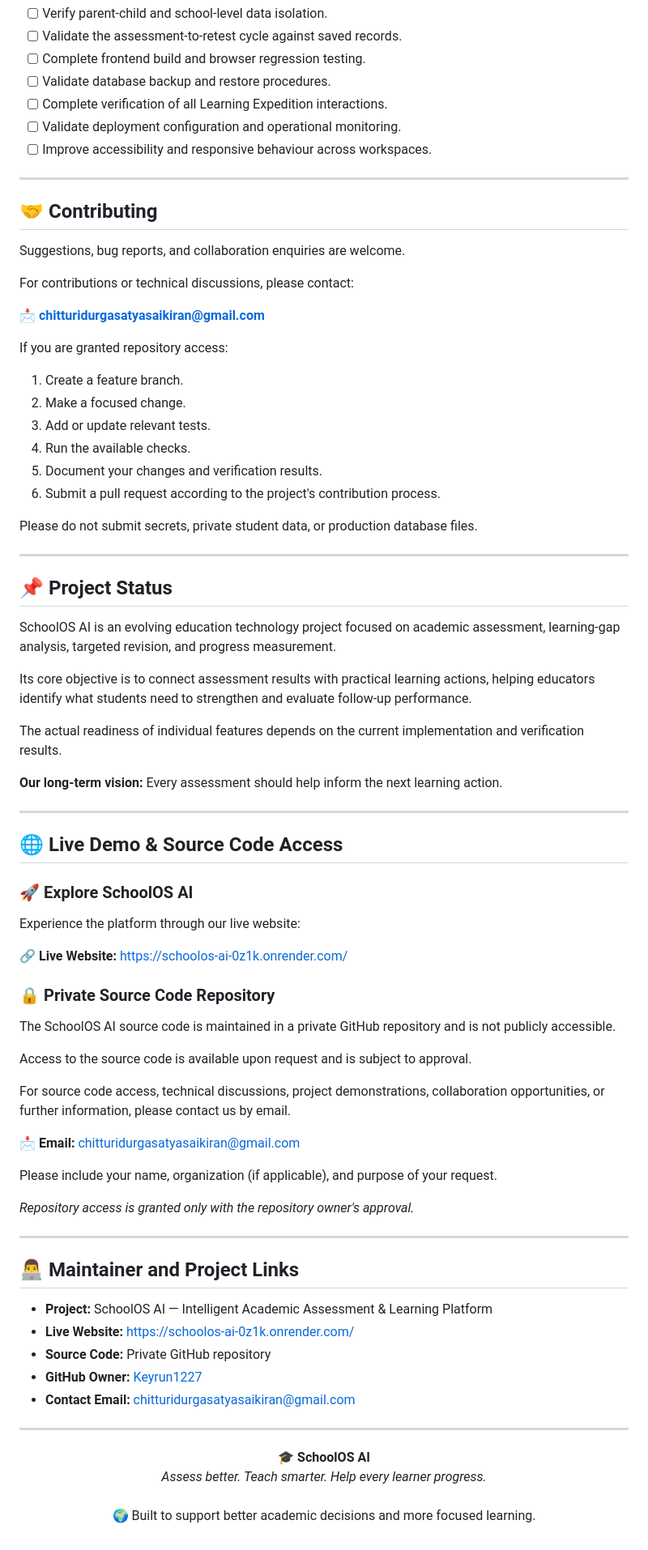
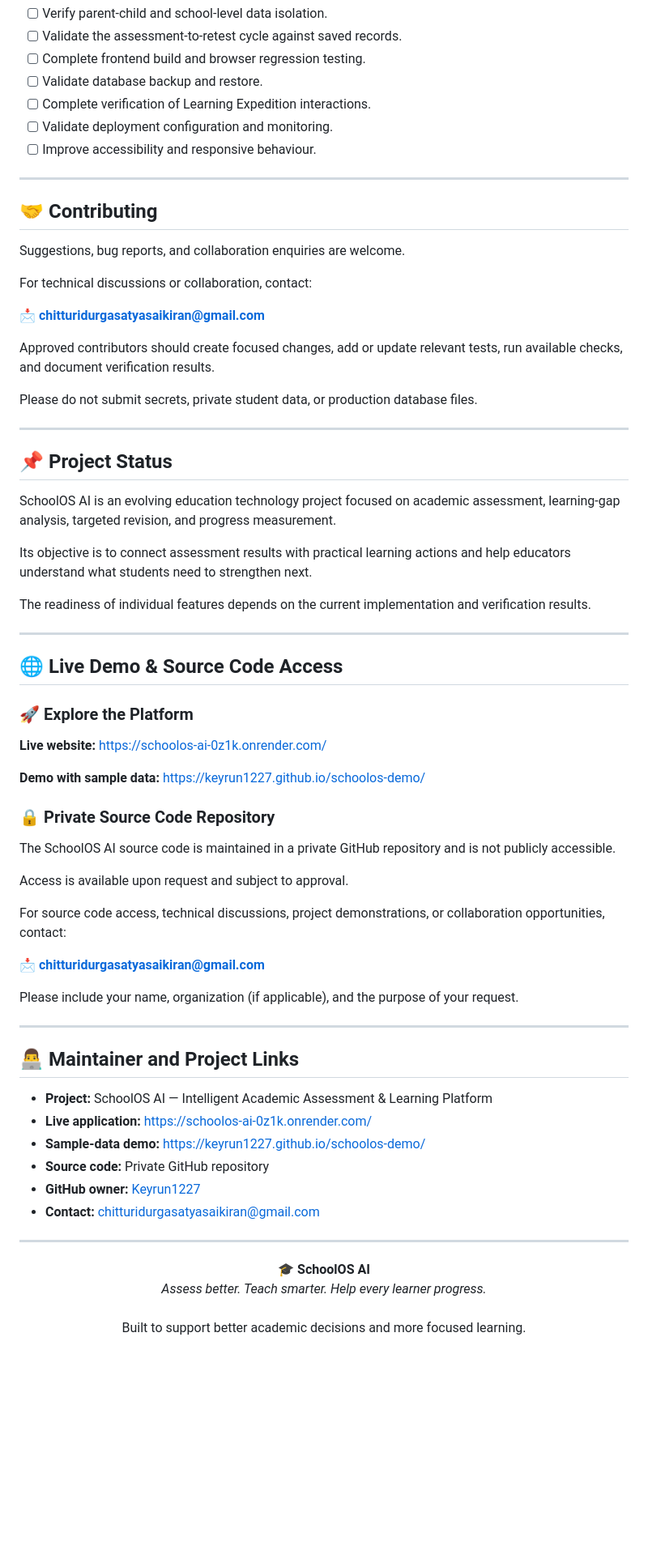
Before and after one commit to Keyrun1227/SchoolOS-AI-Demo, a Markdown page: README.md, the part around one of its changes. Shown at 81% size. Drawn GitHub-style; blank space fills up the shorter version.

```diff
--- a/README.md
+++ b/README.md
@@ -441,10 +423,10 @@ The following items represent engineering priorities and verification goals. The
 - [ ] Verify parent-child and school-level data isolation.
 - [ ] Validate the assessment-to-retest cycle against saved records.
 - [ ] Complete frontend build and browser regression testing.
-- [ ] Validate database backup and restore procedures.
-- [ ] Complete verification of all Learning Expedition interactions.
-- [ ] Validate deployment configuration and operational monitoring.
-- [ ] Improve accessibility and responsive behaviour across workspaces.
+- [ ] Validate database backup and restore.
+- [ ] Complete verification of Learning Expedition interactions.
+- [ ] Validate deployment configuration and monitoring.
+- [ ] Improve accessibility and responsive behaviour.
 
 ---
 
@@ -452,18 +434,11 @@ The following items represent engineering priorities and verification goals. The
 
 Suggestions, bug reports, and collaboration enquiries are welcome.
 
-For contributions or technical discussions, please contact:
+For technical discussions or collaboration, contact:
 
-📩 **chitturidurgasatyasaikiran@gmail.com**
+📩 **[chitturidurgasatyasaikiran@gmail.com](mailto:chitturidurgasatyasaikiran@gmail.com)**
 
-If you are granted repository access:
-
-1. Create a feature branch.
-2. Make a focused change.
-3. Add or update relevant tests.
-4. Run the available checks.
-5. Document your changes and verification results.
-6. Submit a pull request according to the project's contribution process.
+Approved contributors should create focused changes, add or update relevant tests, run available checks, and document verification results.
 
 Please do not submit secrets, private student data, or production database files.
 
@@ -473,45 +448,42 @@ Please do not submit secrets, private student data, or production database files
 
 SchoolOS AI is an evolving education technology project focused on academic assessment, learning-gap analysis, targeted revision, and progress measurement.
 
-Its core objective is to connect assessment results with practical learning actions, helping educators identify what students need to strengthen and evaluate follow-up performance.
+Its objective is to connect assessment results with practical learning actions and help educators understand what students need to strengthen next.
 
-The actual readiness of individual features depends on the current implementation and verification results.
-
-**Our long-term vision:** Every assessment should help inform the next learning action.
+The readiness of individual features depends on the current implementation and verification results.
 
 ---
 
 ## 🌐 Live Demo & Source Code Access
 
-### 🚀 Explore SchoolOS AI
+### 🚀 Explore the Platform
 
-Experience the platform through our live website:
+**Live website:** https://schoolos-ai-0z1k.onrender.com/
 
-🔗 **Live Website:** https://schoolos-ai-0z1k.onrender.com/
+**Demo with sample data:** https://keyrun1227.github.io/schoolos-demo/
 
 ### 🔒 Private Source Code Repository
 
 The SchoolOS AI source code is maintained in a private GitHub repository and is not publicly accessible.
 
-Access to the source code is available upon request and is subject to approval.
+Access is available upon request and subject to approval.
 
-For source code access, technical discussions, project demonstrations, collaboration opportunities, or further information, please contact us by email.
+For source code access, technical discussions, project demonstrations, or collaboration opportunities, contact:
 
-📩 **Email:** [chitturidurgasatyasaikiran@gmail.com](mailto:chitturidurgasatyasaikiran@gmail.com)
+📩 **[chitturidurgasatyasaikiran@gmail.com](mailto:chitturidurgasatyasaikiran@gmail.com)**
 
-Please include your name, organization (if applicable), and purpose of your request.
-
-*Repository access is granted only with the repository owner's approval.*
+Please include your name, organization (if applicable), and the purpose of your request.
 
 ---
 
 ## 👨‍💻 Maintainer and Project Links
 
 - **Project:** SchoolOS AI — Intelligent Academic Assessment & Learning Platform
-- **Live Website:** https://schoolos-ai-0z1k.onrender.com/
-- **Source Code:** Private GitHub repository
-- **GitHub Owner:** [Keyrun1227](https://github.com/Keyrun1227)
-- **Contact Email:** [chitturidurgasatyasaikiran@gmail.com](mailto:chitturidurgasatyasaikiran@gmail.com)
+- **Live application:** https://schoolos-ai-0z1k.onrender.com/
+- **Sample-data demo:** https://keyrun1227.github.io/schoolos-demo/
+- **Source code:** Private GitHub repository
+- **GitHub owner:** [Keyrun1227](https://github.com/Keyrun1227)
+- **Contact:** [chitturidurgasatyasaikiran@gmail.com](mailto:chitturidurgasatyasaikiran@gmail.com)
 
 ---
 
@@ -520,5 +492,5 @@ Please include your name, organization (if applicable), and purpose of your requ
   <br>
   <em>Assess better. Teach smarter. Help every learner progress.</em>
   <br><br>
-  🌍 Built to support better academic decisions and more focused learning.
+  Built to support better academic decisions and more focused learning.
 </p>
```
Also changed, not shown: other parts of README.md (+158 -176 lines).
